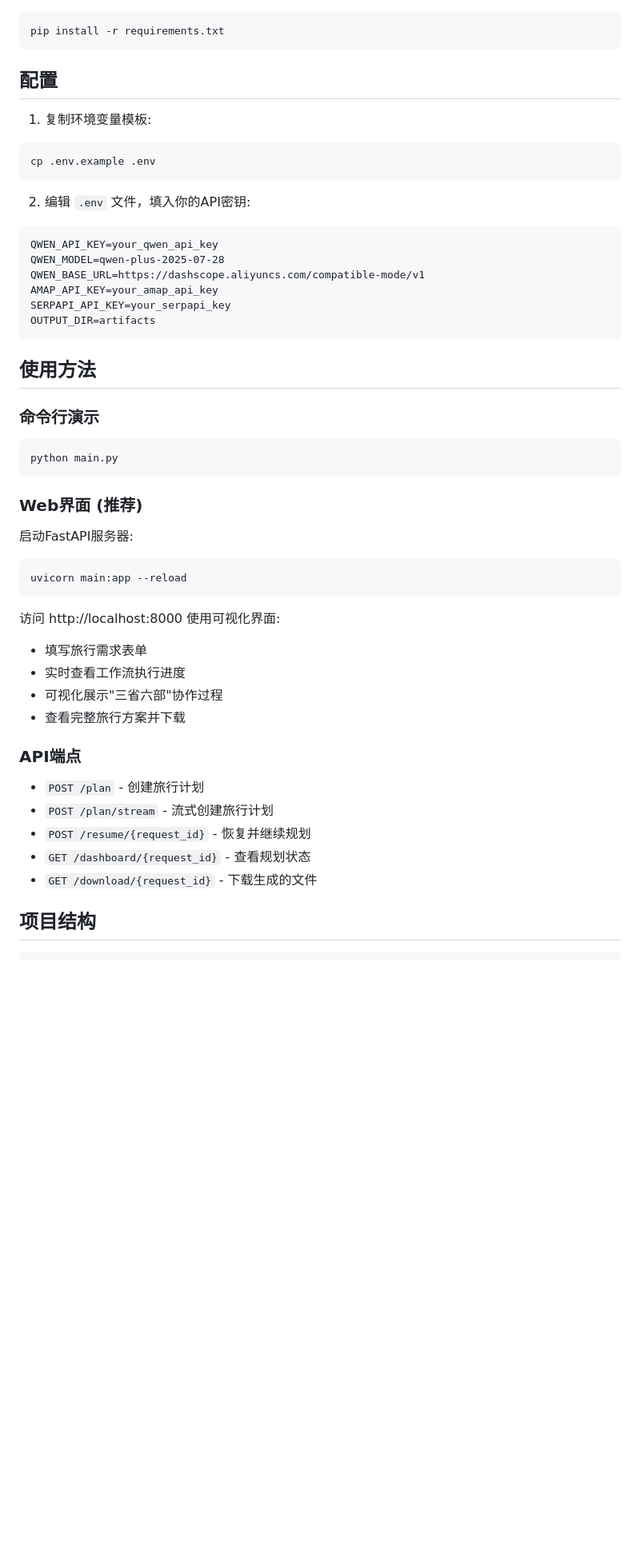
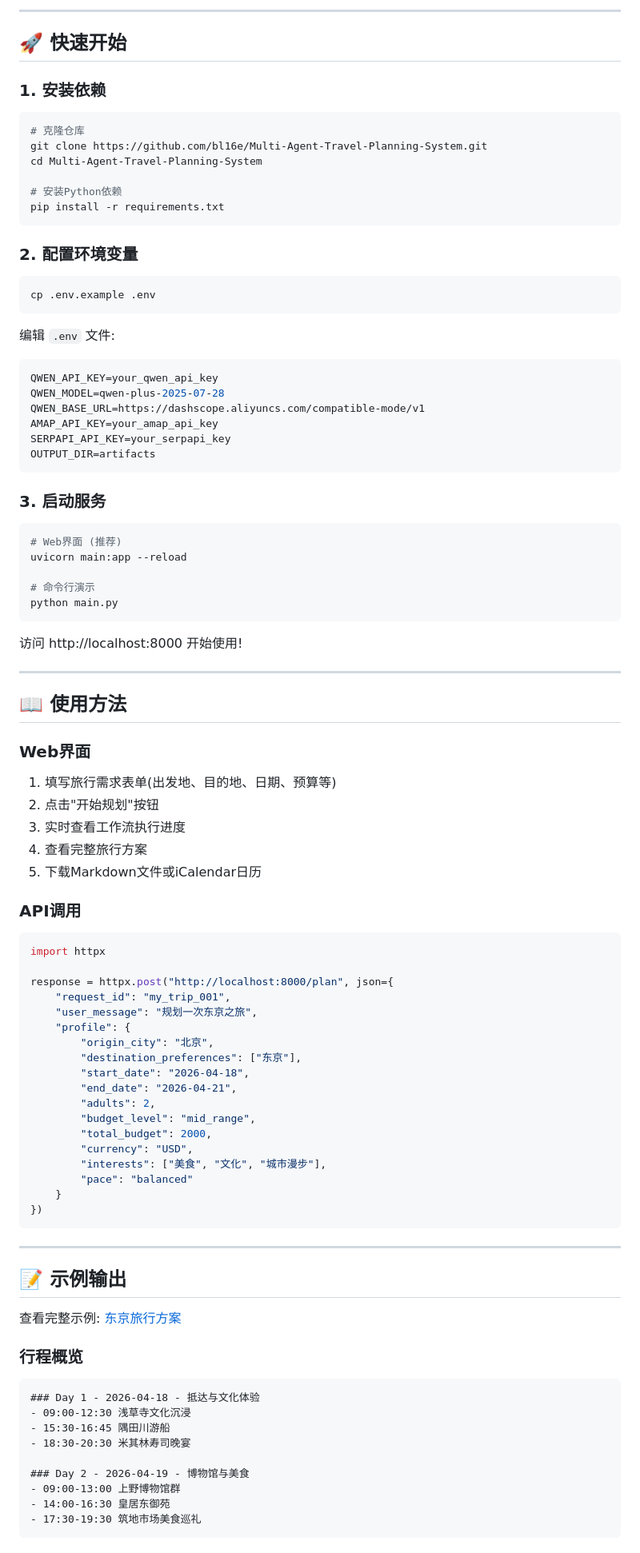
Before and after one commit to bl16e/Multi-Agent-Travel-Planning-System, a Markdown page: README.md, the part around one of its changes. Shown at 80% size. Drawn GitHub-style; blank space fills up the shorter version.

````diff
--- a/README.md
+++ b/README.md
@@ -33,17 +73,27 @@
+---
+
+## 🚀 快速开始
+
+### 1. 安装依赖
 
 ```bash
+# 克隆仓库
+git clone https://github.com/bl16e/Multi-Agent-Travel-Planning-System.git
+cd Multi-Agent-Travel-Planning-System
+
+# 安装Python依赖
 pip install -r requirements.txt
 ```
 
-## 配置
+### 2. 配置环境变量
 
-1. 复制环境变量模板:
 ```bash
 cp .env.example .env
 ```
 
-2. 编辑 `.env` 文件，填入你的API密钥:
-```
+编辑 `.env` 文件:
+
+```env
 QWEN_API_KEY=your_qwen_api_key
 QWEN_MODEL=qwen-plus-2025-07-28
 QWEN_BASE_URL=https://dashscope.aliyuncs.com/compatible-mode/v1
@@ -52,33 +102,70 @@ SERPAPI_API_KEY=your_serpapi_key
 OUTPUT_DIR=artifacts
 ```
 
-## 使用方法
-
-### 命令行演示
+### 3. 启动服务
 
 ```bash
+# Web界面 (推荐)
+uvicorn main:app --reload
+
+# 命令行演示
 python main.py
 ```
 
-### Web界面 (推荐)
+访问 http://localhost:8000 开始使用!
 
-启动FastAPI服务器:
-```bash
-uvicorn main:app --reload
+---
+
+## 📖 使用方法
+
+### Web界面
+
+1. 填写旅行需求表单(出发地、目的地、日期、预算等)
+2. 点击"开始规划"按钮
+3. 实时查看工作流执行进度
+4. 查看完整旅行方案
+5. 下载Markdown文件或iCalendar日历
+
+### API调用
+
+```python
+import httpx
+
+response = httpx.post("http://localhost:8000/plan", json={
+    "request_id": "my_trip_001",
+    "user_message": "规划一次东京之旅",
+    "profile": {
+        "origin_city": "北京",
+        "destination_preferences": ["东京"],
+        "start_date": "2026-04-18",
+        "end_date": "2026-04-21",
+        "adults": 2,
+        "budget_level": "mid_range",
+        "total_budget": 2000,
+        "currency": "USD",
+        "interests": ["美食", "文化", "城市漫步"],
+        "pace": "balanced"
+    }
+})
 ```
 
-访问 http://localhost:8000 使用可视化界面:
-- 填写旅行需求表单
-- 实时查看工作流执行进度
-- 可视化展示"三省六部"协作过程
-- 查看完整旅行方案并下载
+---
 
-### API端点
+## 📝 示例输出
 
-- `POST /plan` - 创建旅行计划
-- `POST /plan/stream` - 流式创建旅行计划
-- `POST /resume/{request_id}` - 恢复并继续规划
-- `GET /dashboard/{request_id}` - 查看规划状态
-- `GET /download/{request_id}` - 下载生成的文件
+查看完整示例: [东京旅行方案](docs/example-output.md)
 
-## 项目结构
+### 行程概览
+
+```markdown
+### Day 1 - 2026-04-18 - 抵达与文化体验
+- 09:00-12:30 浅草寺文化沉浸
+- 15:30-16:45 隅田川游船
+- 18:30-20:30 米其林寿司晚宴
+
+### Day 2 - 2026-04-19 - 博物馆与美食
+- 09:00-13:00 上野博物馆群
+- 14:00-16:30 皇居东御苑
+- 17:30-19:30 筑地市场美食巡礼
+```
+
````
Also changed, not shown: other parts of README.md (+150 -38 lines), docs/example-output.md (added, +106 -0 lines), provinces/menxia_review/SOUL.md (added, +51 -0 lines), provinces/shangshu_orchestrator/SOUL.md (added, +37 -0 lines), provinces/zhongshu_itinerary/SOUL.md (added, +52 -0 lines), docs/screenshot-web-ui.jpg (added), 6 other files.
